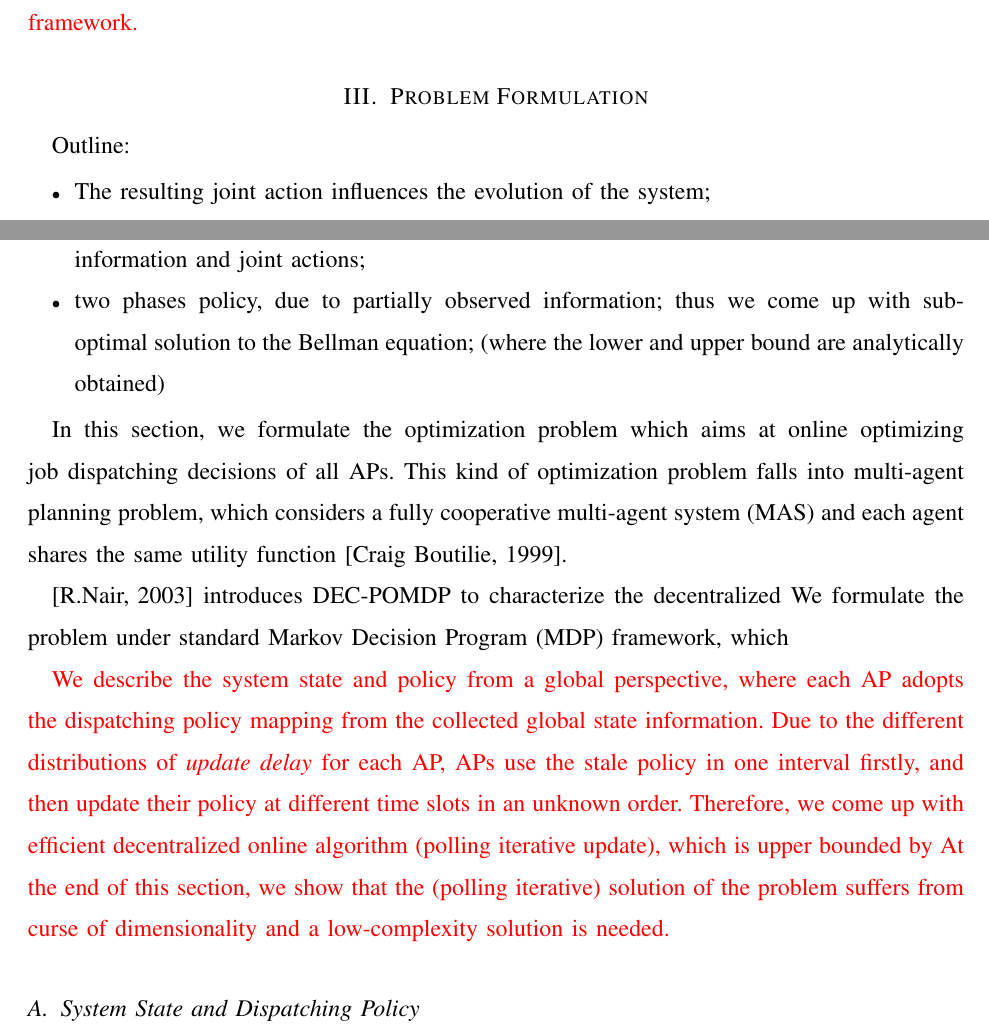
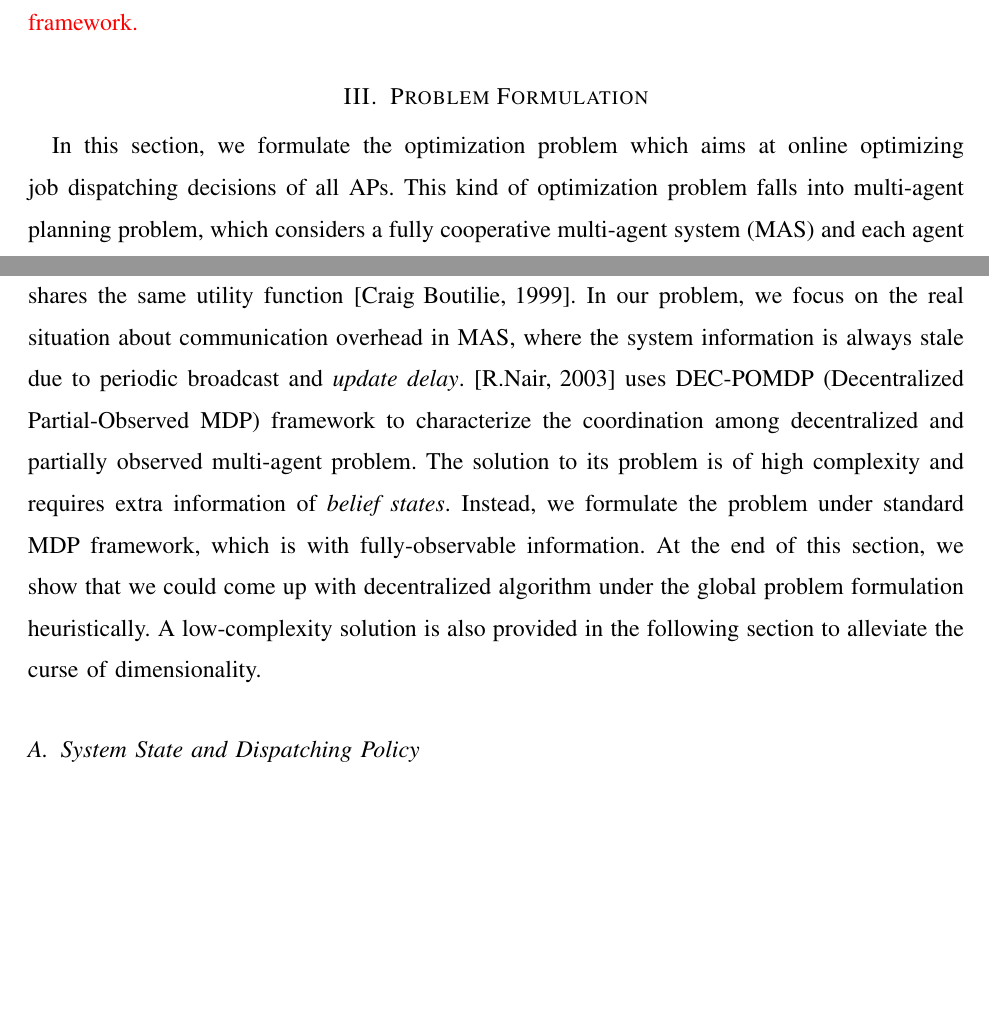
Before and after one commit to iamhyc/my-latex-collection, a LaTeX paper (main.tex, which reads src/03b-formulation.tex): two parts of pages 7 and 8 of 17, joined at a grey line, cut so that both start at the same text, the shorter picture padded with empty space. Compiled offline with pdfLaTeX; a missing bibliography style is replaced by a similar one.

Commit message:
temp 2027

```diff
--- a/src/03b-formulation.tex
+++ b/src/03b-formulation.tex
@@ -1,26 +1,14 @@
 \section{Problem Formulation}
 %----------------------------------------------------------------------------------------%
-Outline:
-\begin{itemize}
-    \item The resulting joint action influences the evolution of the system;
-    \item However, we formulate the MMDP into standard MDP framework, with fully-observable information and joint actions;
-    \item two phases policy, due to partially observed information; thus we come up with sub-optimal solution to the Bellman equation; (where the lower and upper bound are analytically obtained)
-\end{itemize}
-
-\delete{
-    [MMDP, POMDP, DEC-POMDP]
+In this section, we formulate the optimization problem which aims at online optimizing job dispatching decisions of all APs.
+This kind of optimization problem falls into multi-agent planning problem, which considers a fully cooperative multi-agent system (MAS) and each agent shares the same utility function \needref{Craig Boutilie, 1999}.
+In our problem, we focus on the real situation about communication overhead in MAS, where the system information is always stale due to periodic broadcast and \brdelay.
+\needref{R.Nair, 2003} uses DEC-POMDP (Decentralized Partial-Observed MDP) framework to characterize the coordination among decentralized and partially observed multi-agent problem. The solution to its problem is of high complexity and requires extra information of \emph{belief states}.
+Instead, we formulate the problem under standard MDP framework, which is with fully-observable information.
+At the end of this section, we show that we could come up with decentralized algorithm under the global problem formulation heuristically. A low-complexity solution is also provided in the following section to alleviate the curse of dimensionality.
+\delete{Reference list
     [1] "Sequential Optimality and Coordination in Multi-agent Systems", Craig Boutilie, 1999
     [2] "Taming Decentralized POMDPs: Towards Efficient Policy Computation for Multi-agent Settings", R.Nair, 2003
 }
 
-In this section, we formulate the optimization problem which aims at online optimizing job dispatching decisions of all APs.
-This kind of optimization problem falls into multi-agent planning problem, which considers a fully cooperative multi-agent system (MAS) and each agent shares the same utility function \needref{Craig Boutilie, 1999}.
-
-\needref{R.Nair, 2003} introduces DEC-POMDP to characterize the decentralized
-We formulate the problem under standard Markov Decision Program (MDP) framework, which
-
-\fixit{
-    We describe the system state and policy from a global perspective, where each AP adopts the dispatching policy mapping from the collected global state information.
-    Due to the different distributions of \brdelay~for each AP, APs use the stale policy in one interval firstly, and then update their policy at different time slots in an unknown order.
-    Therefore, we come up with efficient decentralized online algorithm (polling iterative update), which is upper bounded by
-    At the end of this section, we show that the (polling iterative) solution of the problem suffers from curse of dimensionality and a low-complexity solution is needed.
+\subsection{System State and Dispatching Policy}
@@ -29,4 +21,3 @@ We formulate the problem under standard Markov Decision Program (MDP) framework,
-\subsection{System State and Dispatching Policy}
 We formulate the multi-agent MDP problem where each AP shares same utility function in a fully cooperative setting and individually takes action to perform.
 The system state is selected from the global perspective.
 We consider all the APs maintain the same global information, which is collected and updated by broadcast at the beginning of each interval.
```
Also changed, not shown: src/03b-formulation.tex (6 more changed lines).
